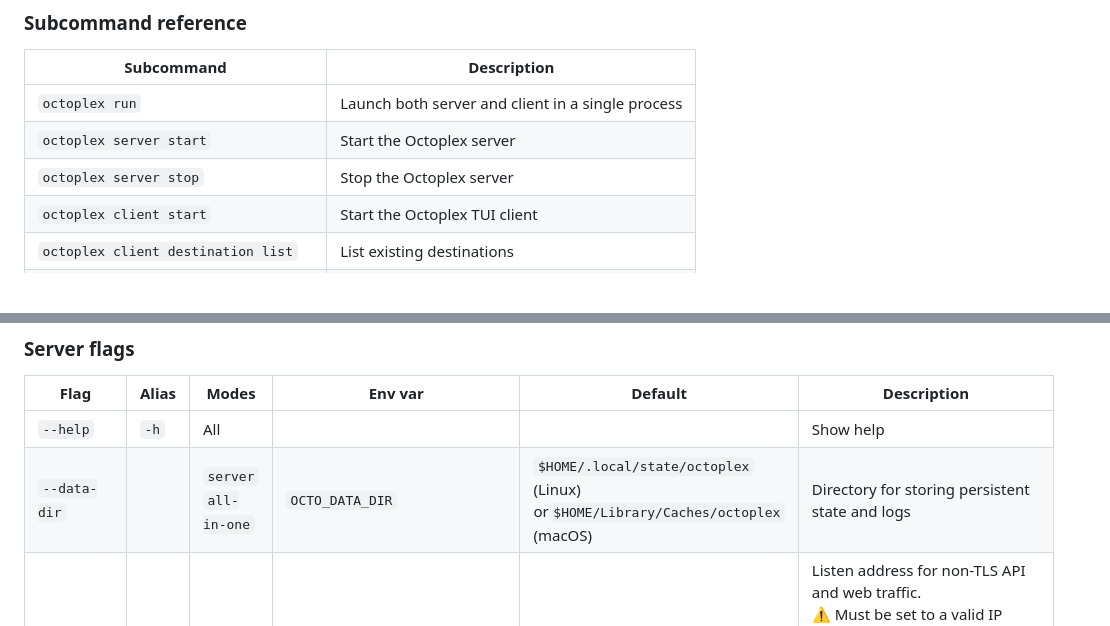
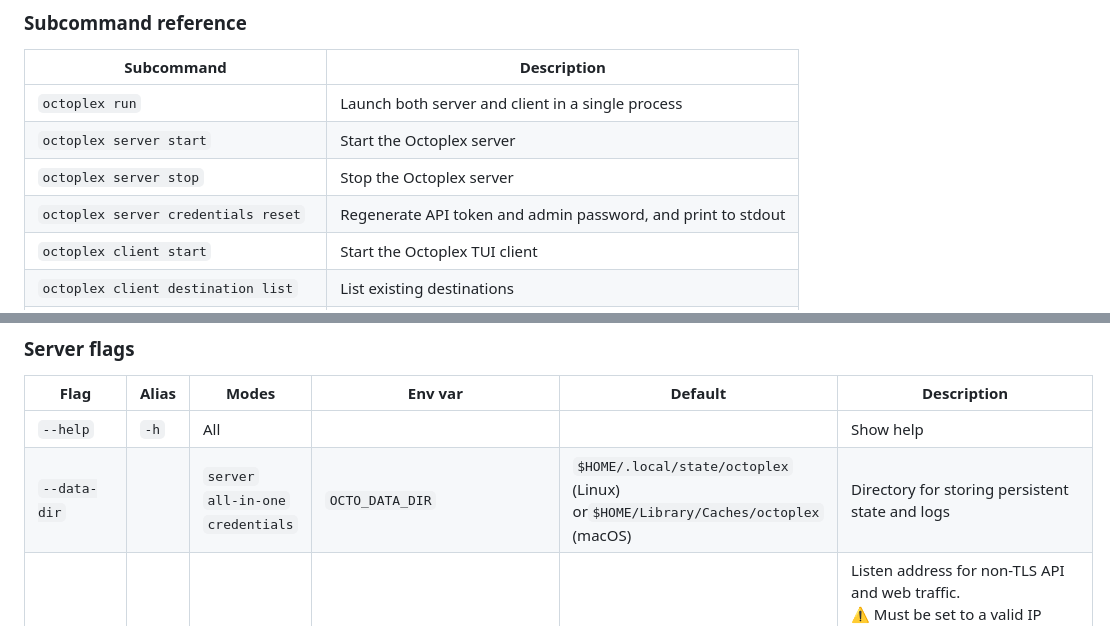
Before and after one commit to rfwatson/octoplex, a Markdown page: README.md, 2 parts joined by grey strips. Drawn GitHub-style; blank space fills up the shorter version.

```diff
--- a/README.md
+++ b/README.md
@@ -262,6 +277,7 @@ Subcommand|Description
 `octoplex run`|Launch both server and client in a single process
 `octoplex server start`|Start the Octoplex server
 `octoplex server stop`|Stop the Octoplex server
+`octoplex server credentials reset`|Regenerate API token and admin password, and print to stdout
 `octoplex client start`|Start the Octoplex TUI client
 `octoplex client destination list`|List existing destinations
 `octoplex client destination add`|Add a destination
@@ -277,7 +293,7 @@ Subcommand|Description
 Flag|Alias|Modes|Env var|Default|Description
 ---|---|---|---|---|---
 `--help`|`-h`|All|||Show help
-`--data-dir`||`server` `all-in-one`|`OCTO_DATA_DIR`|`$HOME/.local/state/octoplex` (Linux) or`$HOME/Library/Caches/octoplex` (macOS)|Directory for storing persistent state and logs
+`--data-dir`||`server` `all-in-one` `credentials`|`OCTO_DATA_DIR`|`$HOME/.local/state/octoplex` (Linux) or`$HOME/Library/Caches/octoplex` (macOS)|Directory for storing persistent state and logs
 `--listen`|`-l`|`server`|`OCTO_LISTEN`|`127.0.0.1:8080`|Listen address for non-TLS API and web traffic.<br/>:warning: Must be set to a valid IP address to receive connections from other hosts. Use `0:0.0.0:8080` to bind to all network interfaces. Pass `none` to disable entirely.
 `--listen-tls`|`-a`|`server`|`OCTO_LISTEN_TLS`|`127.0.0.1:8443`|Listen address for TLS API and web traffic.<br/>:warning: Must be set to a valid IP address to receive connections from other hosts. Use `0:0.0.0:8443` to bind to all network interfaces. Pass `none` to disable entirely.
 `--server-url`|`-u`|`server`|`OCTO_SERVER_URL`|`http://localhost:8080`|The public address of the server, including protocol, hostname and port if necessary.
```
Also changed, not shown: other parts of README.md (+63 -23 lines).
